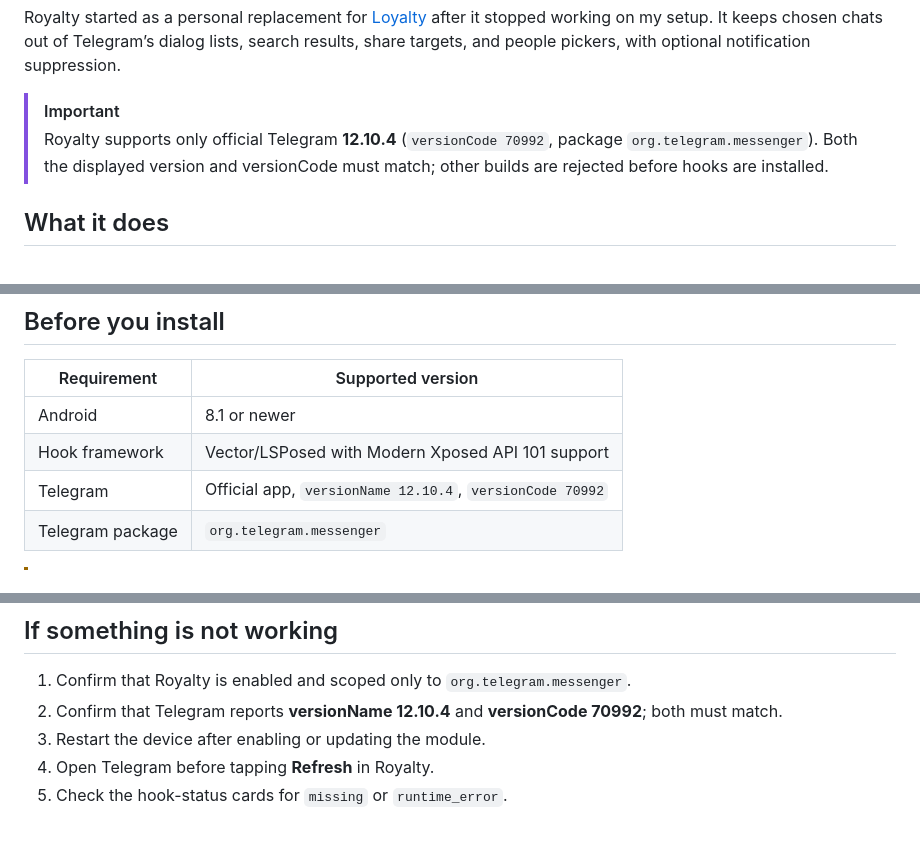
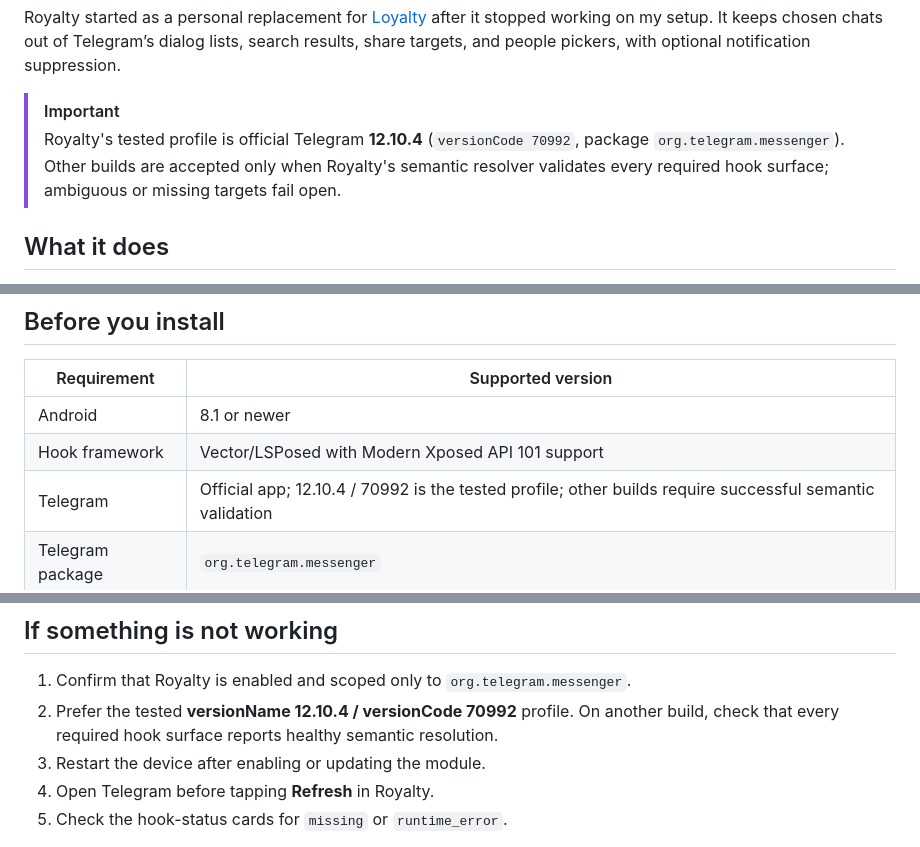
Before and after one commit to Xposed-Modules-Repo/io.github.cepeter.royalty, a Markdown page: README.md, 3 parts joined by grey strips. Drawn GitHub-style.

Commit message:
docs: sync v3.1.6 compatibility guidance (#2)
Co-authored-by: Ubuntu <punzme@hermes.neo.internal>

```diff
--- a/README.md
+++ b/README.md
@@ -18,7 +18,7 @@ An Xposed module for the official Telegram Android app.
 Royalty started as a personal replacement for [Loyalty](https://github.com/Xposed-Modules-Repo/ru.mike.loyalty) after it stopped working on my setup. It keeps chosen chats out of Telegram’s dialog lists, search results, share targets, and people pickers, with optional notification suppression.
 
 > [!IMPORTANT]
-> Royalty supports only official Telegram **12.10.4** (`versionCode 70992`, package `org.telegram.messenger`). Both the displayed version and versionCode must match; other builds are rejected before hooks are installed.
+> Royalty's tested profile is official Telegram **12.10.4** (`versionCode 70992`, package `org.telegram.messenger`). Other builds are accepted only when Royalty's semantic resolver validates every required hook surface; ambiguous or missing targets fail open.
 
 ## What it does
 
@@ -43,7 +43,7 @@ Royalty does not delete chats, modify messages, or change Telegram’s stored di
 |---|---|
 | Android | 8.1 or newer |
 | Hook framework | Vector/LSPosed with Modern Xposed API 101 support |
-| Telegram | Official app, `versionName 12.10.4`, `versionCode 70992` |
+| Telegram | Official app; 12.10.4 / 70992 is the tested profile; other builds require successful semantic validation |
 | Telegram package | `org.telegram.messenger` |
 
 > [!WARNING]
@@ -102,7 +102,7 @@ Historical 2.2.0 repository and APK checks are recorded in [`docs/device-accepta
 ## If something is not working
 
 1. Confirm that Royalty is enabled and scoped only to `org.telegram.messenger`.
-2. Confirm that Telegram reports **versionName 12.10.4** and **versionCode 70992**; both must match.
+2. Prefer the tested **versionName 12.10.4 / versionCode 70992** profile. On another build, check that every required hook surface reports healthy semantic resolution.
 3. Restart the device after enabling or updating the module.
 4. Open Telegram before tapping **Refresh** in Royalty.
 5. Check the hook-status cards for `missing` or `runtime_error`.
```
Also changed, not shown: other parts of README.md (+1 -1 lines).
